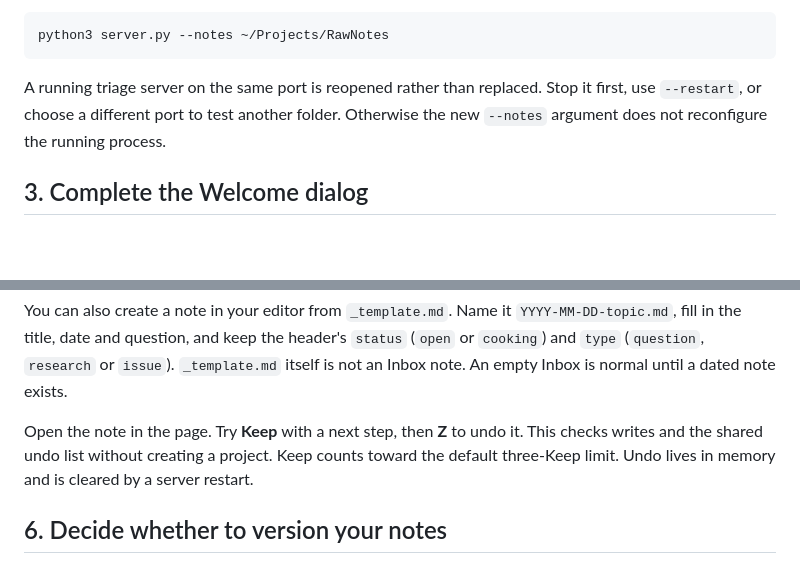
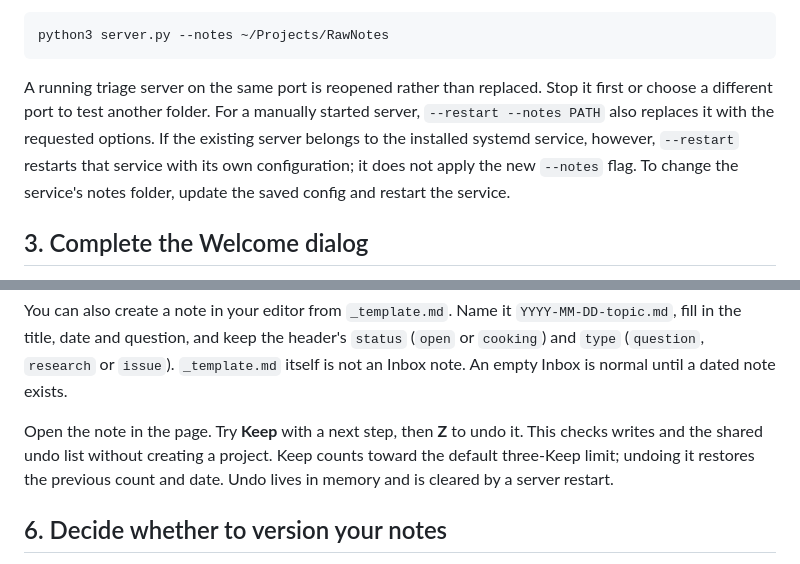
Before and after one commit to Kb4Zod/rawnotes-triage, a Markdown page: docs/SETUP.md, 2 parts joined by grey strips. Drawn GitHub-style; blank space fills up the shorter version.

Commit message:
docs: clarify service restart and Keep undo behavior

````diff
--- a/docs/SETUP.md
+++ b/docs/SETUP.md
@@ -58,7 +58,7 @@ To start with a particular path:
 python3 server.py --notes ~/Projects/RawNotes
 ```
 
-A running triage server on the same port is reopened rather than replaced. Stop it first, use `--restart`, or choose a different port to test another folder. Otherwise the new `--notes` argument does not reconfigure the running process.
+A running triage server on the same port is reopened rather than replaced. Stop it first or choose a different port to test another folder. For a manually started server, `--restart --notes PATH` also replaces it with the requested options. If the existing server belongs to the installed systemd service, however, `--restart` restarts that service with its own configuration; it does not apply the new `--notes` flag. To change the service's notes folder, update the saved config and restart the service.
 
 ## 3. Complete the Welcome dialog
 
@@ -122,7 +122,7 @@ bin/rawtriage check
 
 You can also create a note in your editor from `_template.md`. Name it `YYYY-MM-DD-topic.md`, fill in the title, date and question, and keep the header's `status` (`open` or `cooking`) and `type` (`question`, `research` or `issue`). `_template.md` itself is not an Inbox note. An empty Inbox is normal until a dated note exists.
 
-Open the note in the page. Try **Keep** with a next step, then **Z** to undo it. This checks writes and the shared undo list without creating a project. Keep counts toward the default three-Keep limit. Undo lives in memory and is cleared by a server restart.
+Open the note in the page. Try **Keep** with a next step, then **Z** to undo it. This checks writes and the shared undo list without creating a project. Keep counts toward the default three-Keep limit; undoing it restores the previous count and date. Undo lives in memory and is cleared by a server restart.
 
 ## 6. Decide whether to version your notes
 
````
Also changed, not shown: docs/USER-GUIDE.md (+1 -1 lines).
